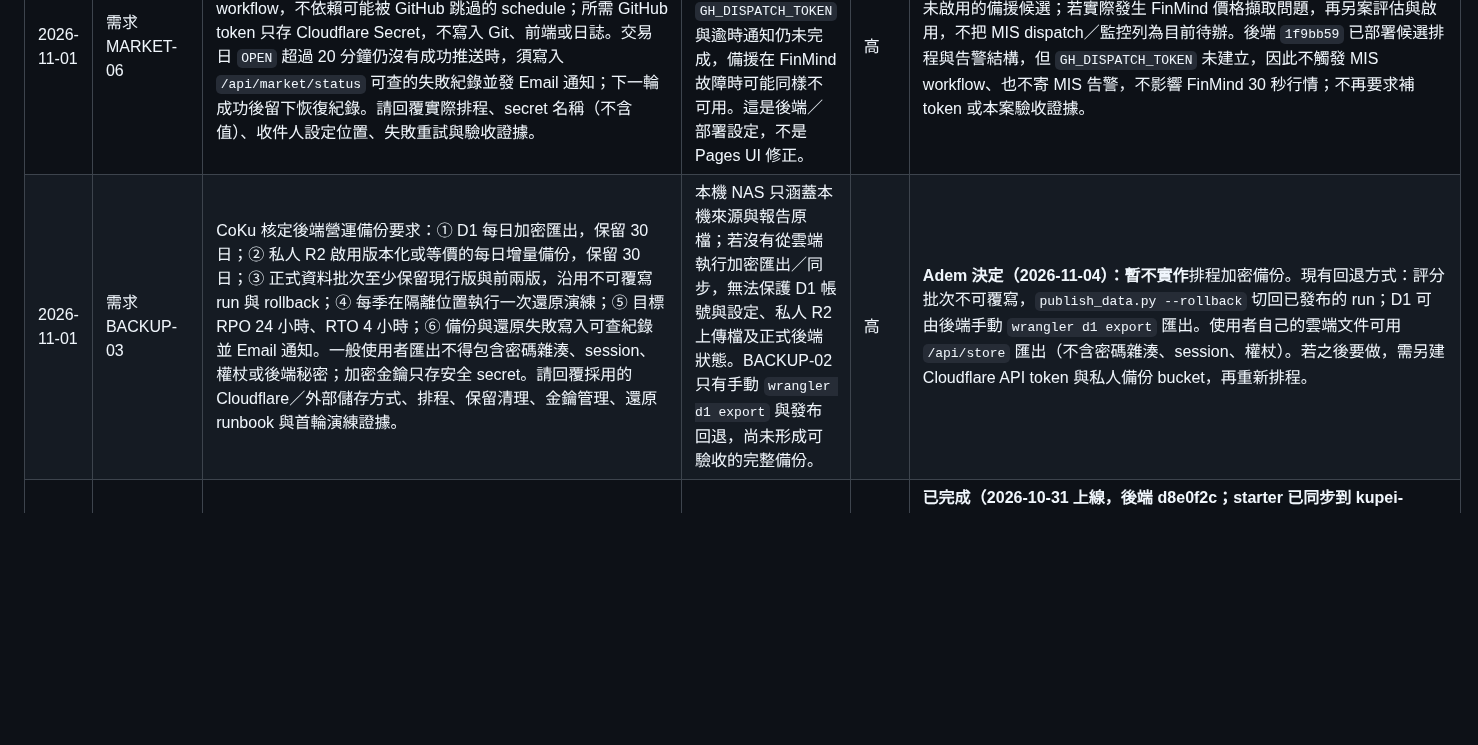
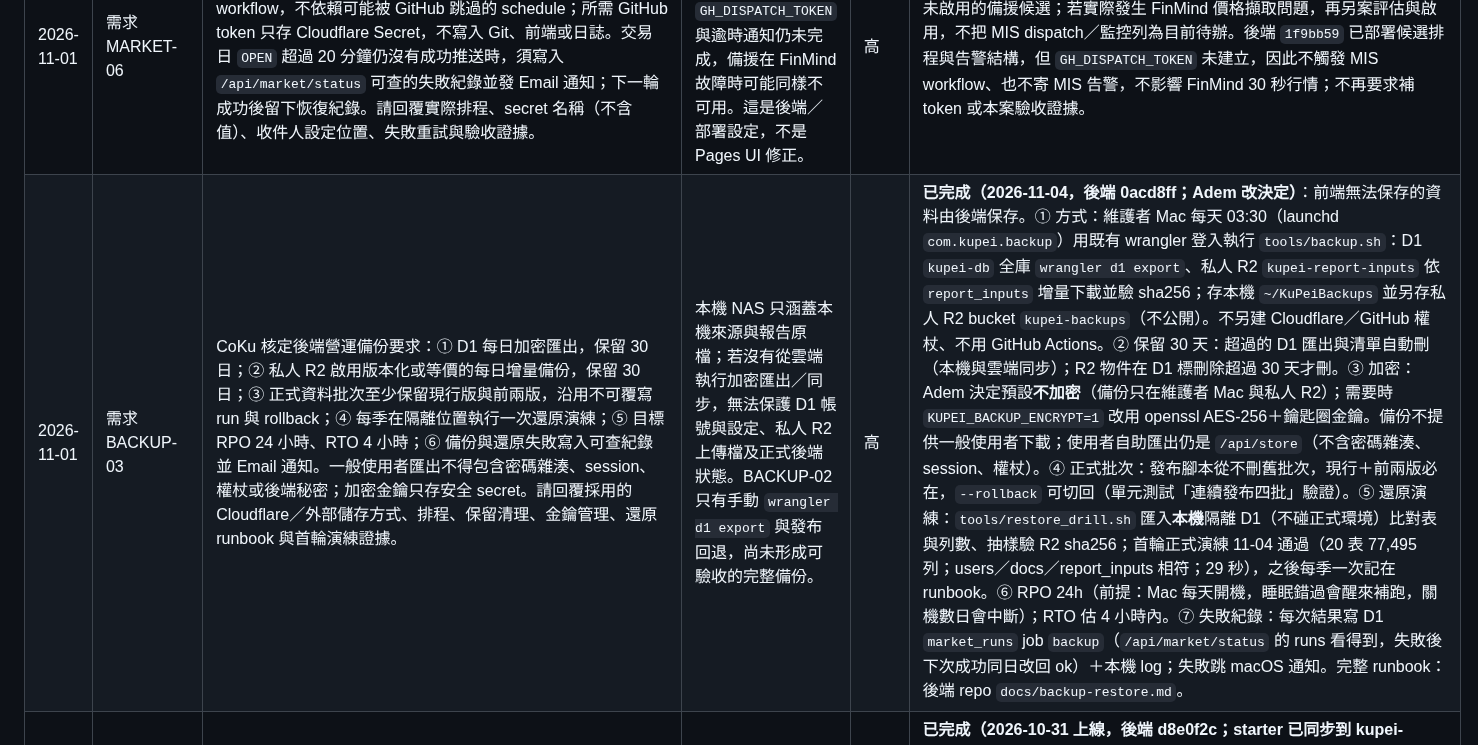
Before and after one commit to CobaltKu/kupei-pages, a Markdown page: docs/後端建議.md, the part around the change. GitHub-like rendering; blank space fills up the shorter version.

Commit message:
Reply to BACKUP-03 with the backup setup

```diff
--- a/docs/後端建議.md
+++ b/docs/後端建議.md
@@ -10,7 +10,7 @@
 | 日期 | 類別（需求／問題／詢問） | 內容 | 為什麼需要 | 急迫（高／中／低） | 回覆 |
 | --- | --- | --- | --- | --- | --- |
 | 2026-11-01 | 需求 MARKET-06 | 請完成 MARKET-04 尚未落地的 MIS 備援與監控：由 Worker cron 或等價的 Cloudflare 後端排程觸發私人 repo 的 MIS workflow，不依賴可能被 GitHub 跳過的 schedule；所需 GitHub token 只存 Cloudflare Secret，不寫入 Git、前端或日誌。交易日 `OPEN` 超過 20 分鐘仍沒有成功推送時，須寫入 `/api/market/status` 可查的失敗紀錄並發 Email 通知；下一輪成功後留下恢復紀錄。請回覆實際排程、secret 名稱（不含值）、收件人設定位置、失敗重試與驗收證據。 | FinMind 是主要行情，但 MIS 是核定備援；目前 `GH_DISPATCH_TOKEN` 與逾時通知仍未完成，備援在 FinMind 故障時可能同樣不可用。這是後端／部署設定，不是 Pages UI 修正。 | 高 | **已關閉（CoKu 2026-11-04 核定）**：現階段以 FinMind 為主，MIS 只保留未啟用的備援候選；若實際發生 FinMind 價格擷取問題，再另案評估與啟用，不把 MIS dispatch／監控列為目前待辦。後端 `1f9bb59` 已部署候選排程與告警結構，但 `GH_DISPATCH_TOKEN` 未建立，因此不觸發 MIS workflow、也不寄 MIS 告警，不影響 FinMind 30 秒行情；不再要求補 token 或本案驗收證據。 |
-| 2026-11-01 | 需求 BACKUP-03 | CoKu 核定後端營運備份要求：① D1 每日加密匯出，保留 30 日；② 私人 R2 啟用版本化或等價的每日增量備份，保留 30 日；③ 正式資料批次至少保留現行版與前兩版，沿用不可覆寫 run 與 rollback；④ 每季在隔離位置執行一次還原演練；⑤ 目標 RPO 24 小時、RTO 4 小時；⑥ 備份與還原失敗寫入可查紀錄並 Email 通知。一般使用者匯出不得包含密碼雜湊、session、權杖或後端秘密；加密金鑰只存安全 secret。請回覆採用的 Cloudflare／外部儲存方式、排程、保留清理、金鑰管理、還原 runbook 與首輪演練證據。 | 本機 NAS 只涵蓋本機來源與報告原檔；若沒有從雲端執行加密匯出／同步，無法保護 D1 帳號與設定、私人 R2 上傳檔及正式後端狀態。BACKUP-02 只有手動 `wrangler d1 export` 與發布回退，尚未形成可驗收的完整備份。 | 高 | **Adem 決定（2026-11-04）：暫不實作**排程加密備份。現有回退方式：評分批次不可覆寫，`publish_data.py --rollback` 切回已發布的 run；D1 可由後端手動 `wrangler d1 export` 匯出。使用者自己的雲端文件可用 `/api/store` 匯出（不含密碼雜湊、session、權杖）。若之後要做，需另建 Cloudflare API token 與私人備份 bucket，再重新排程。 |
+| 2026-11-01 | 需求 BACKUP-03 | CoKu 核定後端營運備份要求：① D1 每日加密匯出，保留 30 日；② 私人 R2 啟用版本化或等價的每日增量備份，保留 30 日；③ 正式資料批次至少保留現行版與前兩版，沿用不可覆寫 run 與 rollback；④ 每季在隔離位置執行一次還原演練；⑤ 目標 RPO 24 小時、RTO 4 小時；⑥ 備份與還原失敗寫入可查紀錄並 Email 通知。一般使用者匯出不得包含密碼雜湊、session、權杖或後端秘密；加密金鑰只存安全 secret。請回覆採用的 Cloudflare／外部儲存方式、排程、保留清理、金鑰管理、還原 runbook 與首輪演練證據。 | 本機 NAS 只涵蓋本機來源與報告原檔；若沒有從雲端執行加密匯出／同步，無法保護 D1 帳號與設定、私人 R2 上傳檔及正式後端狀態。BACKUP-02 只有手動 `wrangler d1 export` 與發布回退，尚未形成可驗收的完整備份。 | 高 | **已完成（2026-11-04，後端 0acd8ff；Adem 改決定）**：前端無法保存的資料由後端保存。① 方式：維護者 Mac 每天 03:30（launchd `com.kupei.backup`）用既有 wrangler 登入執行 `tools/backup.sh`：D1 `kupei-db` 全庫 `wrangler d1 export`、私人 R2 `kupei-report-inputs` 依 `report_inputs` 增量下載並驗 sha256；存本機 `~/KuPeiBackups` 並另存私人 R2 bucket `kupei-backups`（不公開）。不另建 Cloudflare／GitHub 權杖、不用 GitHub Actions。② 保留 30 天：超過的 D1 匯出與清單自動刪（本機與雲端同步）；R2 物件在 D1 標刪除超過 30 天才刪。③ 加密：Adem 決定預設**不加密**（備份只在維護者 Mac 與私人 R2）；需要時 `KUPEI_BACKUP_ENCRYPT=1` 改用 openssl AES-256＋鑰匙圈金鑰。備份不提供一般使用者下載；使用者自助匯出仍是 `/api/store`（不含密碼雜湊、session、權杖）。④ 正式批次：發布腳本從不刪舊批次，現行＋前兩版必在，`--rollback` 可切回（單元測試「連續發布四批」驗證）。⑤ 還原演練：`tools/restore_drill.sh` 匯入**本機**隔離 D1（不碰正式環境）比對表與列數、抽樣驗 R2 sha256；首輪正式演練 11-04 通過（20 表 77,495 列；users／docs／report_inputs 相符；29 秒），之後每季一次記在 runbook。⑥ RPO 24h（前提：Mac 每天開機，睡眠錯過會醒來補跑，關機數日會中斷）；RTO 估 4 小時內。⑦ 失敗紀錄：每次結果寫 D1 `market_runs` job `backup`（`/api/market/status` 的 runs 看得到，失敗後下次成功同日改回 ok）＋本機 log；失敗跳 macOS 通知。完整 runbook：後端 repo `docs/backup-restore.md`。 |
 | 2026-10-30 | 需求 NEWS-05 | CoKu 依 10/30 正式使用結果調整個股新聞規則，取代 NEWS-04 的個股部分：① 每家公司可設定的主題關鍵字由 **1～5 個提高為 1～10 個**（公司名稱與股票代號仍由 `code`／`name` 分開傳入，不占這 10 個）；② 上游搜尋詞之間仍採 OR 擴大候選集，但收入結果時須符合下列任一條件：A. 標題＋摘要命中公司名稱或股票代號至少一項，並再命中至少 1 個不同的主題關鍵字（總命中至少 2 個）；B. 未命中公司名稱與股票代號，但命中至少 2 個不同的主題關鍵字。名稱、代號與主題詞去重後計算，`matchedKeywords` 必須回傳實際命中詞；排除字、URL 去重、來源與不抓全文規則沿用 NEWS-03／04。請同步更新 Worker 驗證、starter、OpenAPI 與測試，並回覆部署版本。舊版無 `kind` 的 OR 端點不變。 | 10/30 實際使用發現 5 個主題詞不足，且現行「公司識別詞＋主題詞」會漏掉標題未寫公司名／代號、但同時命中多個高度相關主題詞的文章；直接放寬成任一詞 OR 又會重新引入大量雜訊。 | 高 | **已完成（2026-10-31 上線，後端 d8e0f2c；starter 已同步到 kupei-pages）**：`kind=stock` 的 `topics` 改為 1～10 個（code／name 另外傳、不占名額；超過 10 個 400 `BAD_REQUEST`，去重後 0 個 400 `NOT_ENOUGH_KEYWORDS`）。收入條件二擇一：A. 標題＋摘要命中公司名稱或代號至少一項，且再命中 ≥1 個不同主題詞；B. 沒命中公司名稱與代號，但命中 ≥2 個不同主題詞。名稱、代號、主題詞去重後計算（主題詞等於或包含於名稱／代號的會拿掉）；被另一個也命中的較長主題詞整個蓋住的不另算（例如只有「AI伺服器」時，「AI」與「AI伺服器」只算 1 個），避免一個詞湊成兩個。`matchedKeywords` 回實際命中的詞。排除字、URL 去重、來源、字界比對、不抓全文照 NEWS-03／04；產業規則與舊版無 `kind` 端點不變。前端現在可以送最多 10 個 `topics` 並改用 `kind=stock`。另：`src/bridge.ts` 已改成只把 `accessMode=aggregator_rss`（Google、Bing）當成不能停用的聚合來源，科技新報回到可停用的媒體清單（10/30 回報「可勾選來源變少」的原因：它被當成聚合器）。 |
 | 2026-10-29 | 問題 MARKET-05 | CoKu 於 10/29 收盤後執行 G-05 實測：重新整理後前端已離開 FinMind 盤中模式，但 `/api/market/latest` 的資料仍停在 10/28，因而顯示前一交易日收盤價。請先回覆實測時段的 `/api/market/latest` `dates`／`source`、`/api/market/status` `runs`，以及 10/29 上市、上櫃每日收盤工作的執行結果。修正契約：13:30 後、正式收盤資料尚未完成時，不得把前一交易日收盤價無提示地當成當日收盤價；建議暫時保留最後一筆已驗證的當日 FinMind 快照（或建立 closing-pending 快照），明確標示「10/29 FinMind 收盤快照／正式收盤待更新」，待 `/api/market/latest` 日期推進到當日後再原子切換成正式收盤。若 14:50／14:55 排程失敗，須顯示延遲／舊資料並留下告警。FinMind token 與原始資料不得進入前端、公開產物或日誌。請補 13:29 `OPEN` → 13:30 `CLOSED` 且 latest 為昨日，以及 latest 推進到今日兩個轉場測試。 | 目前前端在 `CLOSED` 階段會捨棄有效的當日 FinMind 快照並立即退回每日收盤；每日收盤既定排程晚於 13:30，形成必然顯示昨日資料的空窗。若 14:55 後仍是昨日，另代表當日收盤工作失敗。 | 高 | **已完成（2026-10-30 上線，後端 e3cd791／Worker 86ec008d；前端 kupei-pages 7c3480e）**：① 後端 DO 在盤中最後一輪後 13:36～13:50 再抓一次「收盤快照」；`/api/market/live` 在 `phase=CLOSED` 且快照是今天時照常 200、`stale:false`，新增 `closing: true`、`officialClose: { L, O }`（該市場每日收盤是否已是今天）與選填 `markets: { L, O }`（closing 時附各市場代號，可取代前端的數字判斷）。② 前端：`officialClose[市場]` 為 false → 用快照並標「M/D FinMind 收盤快照・正式收盤待更新」，兩市場都到了一次切換成正式收盤；15:30 後仍未到標「⚠ 正式收盤延遲」但不退回昨日。測試 `tests/e2e_pages_close.mjs` 7 項，含你指定的 13:29 OPEN→收盤快照、latest 推進到今日兩個轉場（後端 phase 在 13:30:59 前仍算 OPEN，測試用 13:31）。③ 根因：10/29 上市 14:50 由 Worker FinMind 寫入；上櫃靠 GitHub Actions push-otc，14:55 排程延遲約 7 小時，16:21 才由另一個延遲的排程推入。現在上櫃也改由 Worker 用 FinMind 在 14:50（失敗再 19:30）抓，push-otc 只當備援。④ 告警：monitor 15:30 檢查兩市場是否為今天，並分出「FinMind 失敗」或「push-otc 也沒補」。 |
 | 2026-10-28 | 問題 MARKET-04 | CoKu 於 10/28 交易時段實際觀察網頁價格沒有變動。請查明負責 TWSE MIS 盤中快照的實際 GitHub Actions repo／workflow，回覆 10/28 09:00–13:35 每次 run 的結果、HTTP 狀態、最後成功推送時間、上市／上櫃來源時間與筆數，以及近期停用唯讀權杖是否誤傷 ingest secret。請補自動監控：交易日 OPEN 超過 20 分鐘未成功推送即留下可查紀錄並通知；`/api/market/intraday` 回 `stale: true` 時前端仍須明確顯示延遲／退回收盤價。若 10 分鐘 MIS workflow 不在可交付 repo，請提供唯讀 Actions 查詢位置。 | 文件宣稱每 10 分鐘推送，但使用者整個交易時段看不到價格變動；目前 Pages repo 只有部署 workflow，Codex 無法從該 repo驗證實際行情排程 | 高 | **查明（後端 10-28 14:40）**：負責的是私人 repo `AdemCZW/kupei-dashboard` 的 `.github/workflows/push-intraday.yml`（排程 `*/10 1-5 * * 1-5`）。**10/28 一次都沒有執行**（`gh run list --created >=2026-10-28` 為 0 筆）——GitHub 排程整段跳過；10/27 也只在 16:56（收盤後）自動跑一次，其餘是手動。所以 10/28 沒有任何推送、也沒有 HTTP 回應可列。推送權杖**沒有**被 K-53 誤傷：唯讀權杖停用只影響 `API_TOKEN`，推送用的 `KUPEI_INGEST_TOKEN` 是 10-17 設定、未變。**處理**：① 10-29 起登入後的價格改走 FinMind 30 秒（K-54，Durable Object Alarm，已上線並實抓成功 2,363 檔，下一次 10-29 09:00），MIS 只當退回用；② MIS 準時觸發要靠 Worker cron dispatch，需 Adem 建立 `GH_DISPATCH_TOKEN`，建立前 MIS 仍可能整段沒有；③ 監控：`/api/market/status` 的 `live` 欄位與 `runs` 可查，OPEN 超過 20 分鐘未推送的通知待補。`stale: true` 時前端已標「證交所・約 10 分鐘延遲」或「⚠ 盤中資料延遲」，不會當成即時價（kupei-pages 48b8933）。Actions 在私人 repo，Codex 看不到；需要時由後端貼 run 紀錄到這裡。 |
```
